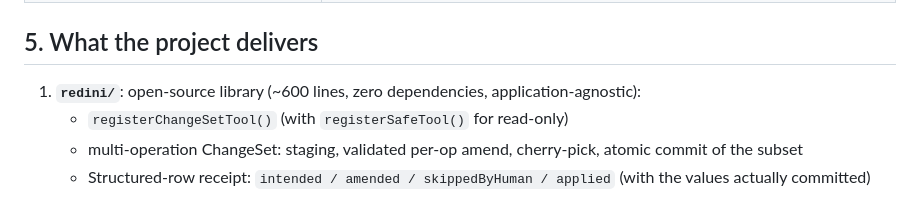
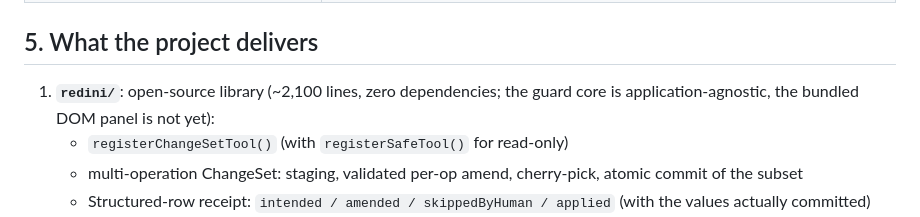
Before and after one commit to cioffiAI/redini-atelier, a Markdown page: docs/CONCEPT.md, the part around the change. Drawn GitHub-style.

```diff
--- a/docs/CONCEPT.md
+++ b/docs/CONCEPT.md
@@ -70,7 +70,7 @@ Redini **runs in the page**: a malicious or compromised app can bypass a client-
 
 ## 5. What the project delivers
 
-1. **`redini/`**: open-source library (~600 lines, zero dependencies, application-agnostic):
+1. **`redini/`**: open-source library (~2,100 lines, zero dependencies; the guard core is application-agnostic, the bundled DOM panel is not yet):
    - `registerChangeSetTool()` (with `registerSafeTool()` for read-only)
    - multi-operation ChangeSet: staging, validated per-op amend, cherry-pick, atomic commit of the subset
    - Structured-row receipt: `intended / amended / skippedByHuman / applied` (with the values actually committed)
```
Also changed, not shown: README.md (+74 -1 lines).
